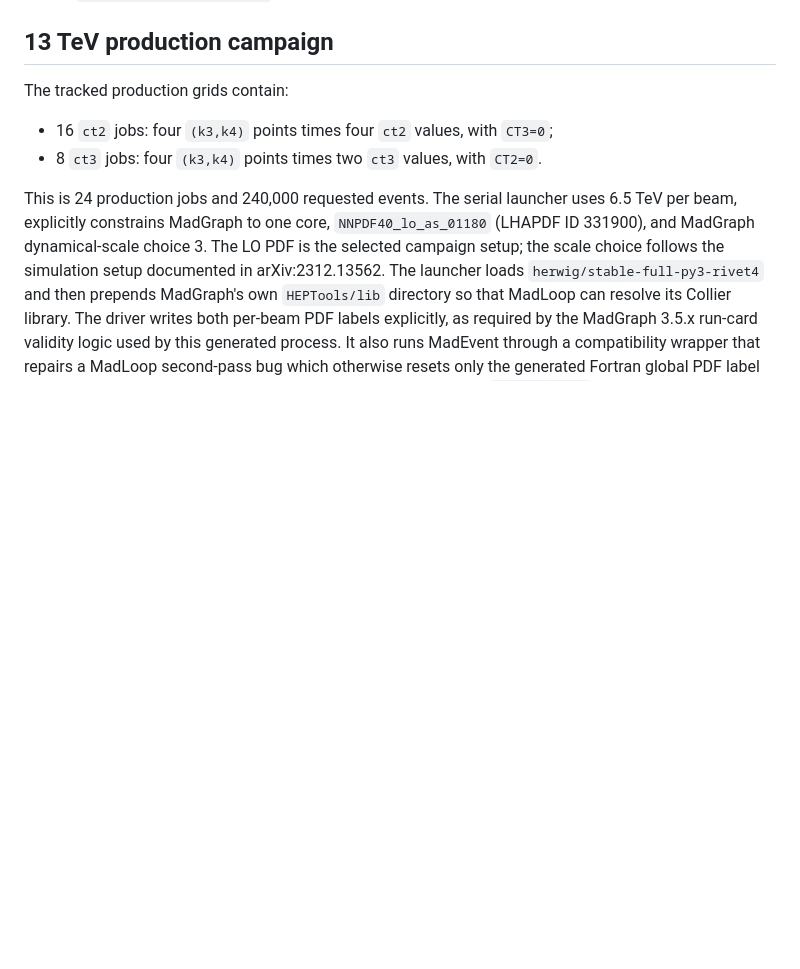
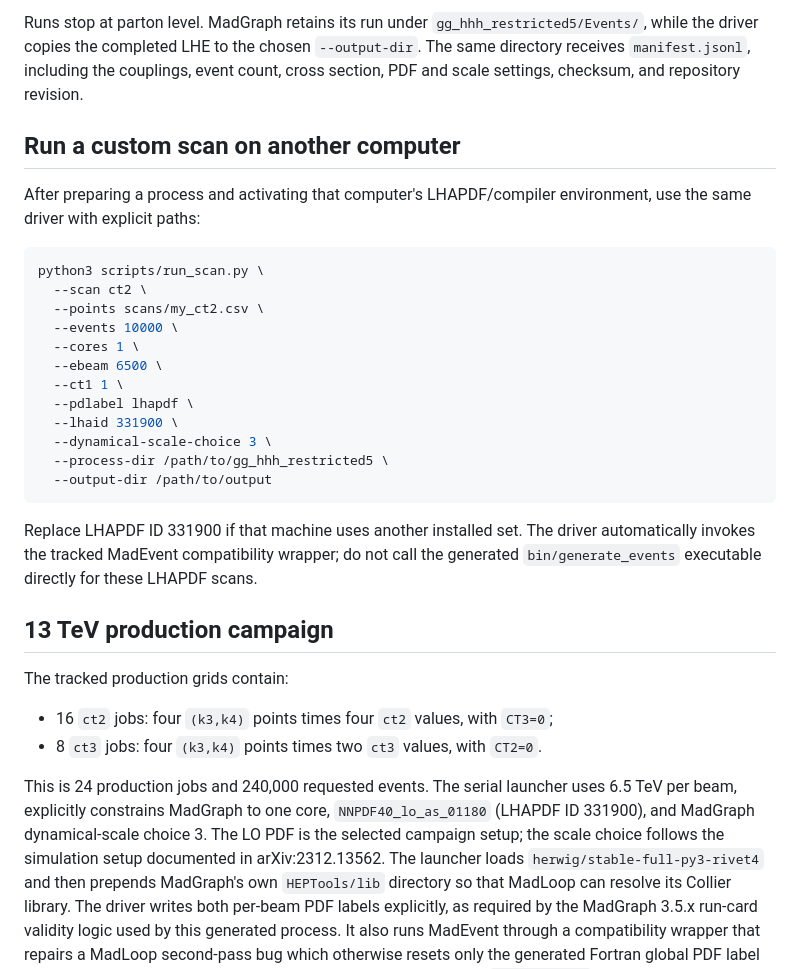
Before and after one commit to apapaefs/TripleHiggsTopEffects, a Markdown page: README.md, the part around one of its changes. Drawn GitHub-style; blank space fills up the shorter version.

````diff
--- a/README.md
+++ b/README.md
@@ -118,3 +246,33 @@ production campaign.
+Runs stop at parton level.  MadGraph retains its run under
+`gg_hhh_restricted5/Events/`, while the driver copies the completed LHE to the
+chosen `--output-dir`.  The same directory receives `manifest.jsonl`, including
+the couplings, event count, cross section, PDF and scale settings, checksum,
+and repository revision.
+
+## Run a custom scan on another computer
+
+After preparing a process and activating that computer's LHAPDF/compiler
+environment, use the same driver with explicit paths:
+
+```bash
+python3 scripts/run_scan.py \
+  --scan ct2 \
+  --points scans/my_ct2.csv \
+  --events 10000 \
+  --cores 1 \
+  --ebeam 6500 \
+  --ct1 1 \
+  --pdlabel lhapdf \
+  --lhaid 331900 \
+  --dynamical-scale-choice 3 \
+  --process-dir /path/to/gg_hhh_restricted5 \
+  --output-dir /path/to/output
+```
+
+Replace LHAPDF ID 331900 if that machine uses another installed set.  The
+driver automatically invokes the tracked MadEvent compatibility wrapper; do
+not call the generated `bin/generate_events` executable directly for these
+LHAPDF scans.
 
 ## 13 TeV production campaign
 
````
Also changed, not shown: other parts of README.md (+150 -22 lines).
